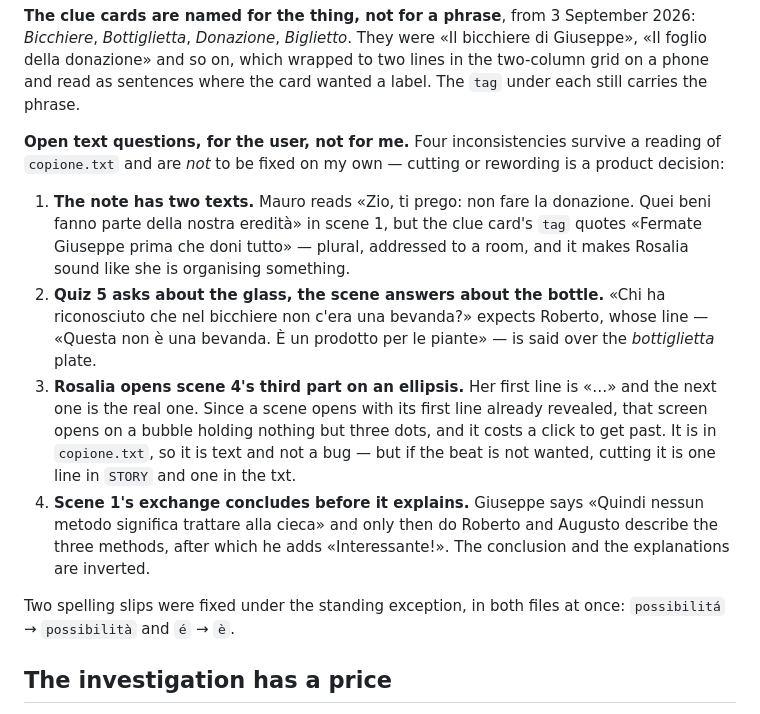
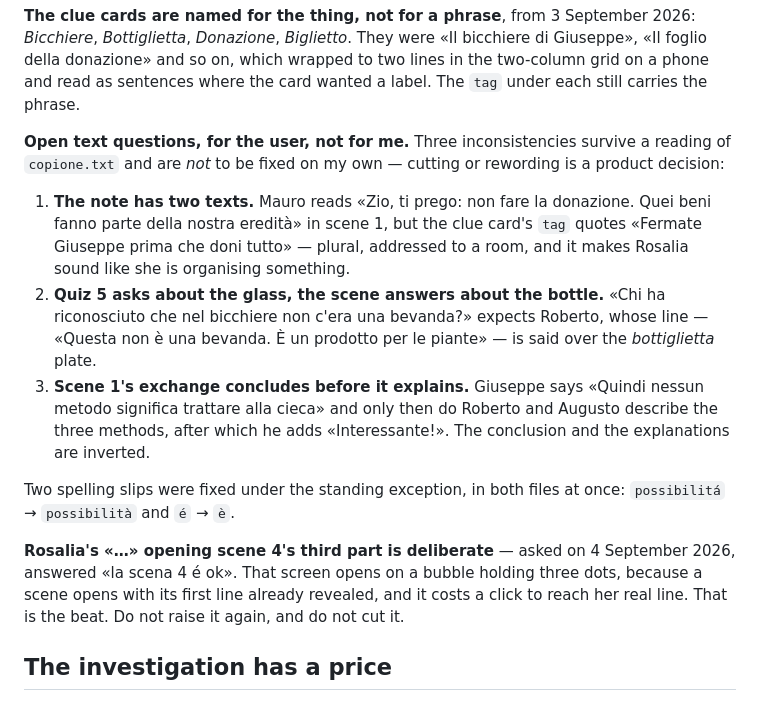
Before and after one commit to Viridjan/app-con-delitto, a Markdown page: CLAUDE.md, the part around the change. GitHub-like rendering.

Commit message:
docs: la pausa di Rosalia nella scena 4 e' voluta
Chiesto e risposto: «la scena 4 é ok». La battuta «…» che apre la terza parte
resta, e non e' piu' una domanda aperta — registrata come decisione, cosi' non
la si ripropone al prossimo giro. Le domande aperte tornano tre.

Co-Authored-By: Claude Opus 5 <noreply@anthropic.com>
Claude-Session: https://claude.ai/code/session_01Tr9jXPm8AyVwKeKixVCCQv

```diff
--- a/CLAUDE.md
+++ b/CLAUDE.md
@@ -584,7 +584,7 @@ falls back to the monogram.
 donazione» and so on, which wrapped to two lines in the two-column grid on a phone and read as
 sentences where the card wanted a label. The `tag` under each still carries the phrase.
 
-**Open text questions, for the user, not for me.** Four inconsistencies survive a reading of
+**Open text questions, for the user, not for me.** Three inconsistencies survive a reading of
 `copione.txt` and are *not* to be fixed on my own — cutting or rewording is a product decision:
 
 1. **The note has two texts.** Mauro reads «Zio, ti prego: non fare la donazione. Quei beni fanno
@@ -594,17 +594,17 @@ sentences where the card wanted a label. The `tag` under each still carries the
 2. **Quiz 5 asks about the glass, the scene answers about the bottle.** «Chi ha riconosciuto che
    nel bicchiere non c'era una bevanda?» expects Roberto, whose line — «Questa non è una bevanda.
    È un prodotto per le piante» — is said over the *bottiglietta* plate.
-3. **Rosalia opens scene 4's third part on an ellipsis.** Her first line is «…» and the next one
-   is the real one. Since a scene opens with its first line already revealed, that screen opens on
-   a bubble holding nothing but three dots, and it costs a click to get past. It is in
-   `copione.txt`, so it is text and not a bug — but if the beat is not wanted, cutting it is one
-   line in `STORY` and one in the txt.
-4. **Scene 1's exchange concludes before it explains.** Giuseppe says «Quindi nessun metodo
+3. **Scene 1's exchange concludes before it explains.** Giuseppe says «Quindi nessun metodo
    significa trattare alla cieca» and only then do Roberto and Augusto describe the three methods,
    after which he adds «Interessante!». The conclusion and the explanations are inverted.
 
 Two spelling slips were fixed under the standing exception, in both files at once: `possibilitá`
 → `possibilità` and `é` → `è`.
+
+**Rosalia's «…» opening scene 4's third part is deliberate** — asked on 4 September 2026, answered
+«la scena 4 é ok». That screen opens on a bubble holding three dots, because a scene opens with
+its first line already revealed, and it costs a click to reach her real line. That is the beat.
+Do not raise it again, and do not cut it.
 
 ## The investigation has a price
 
```
